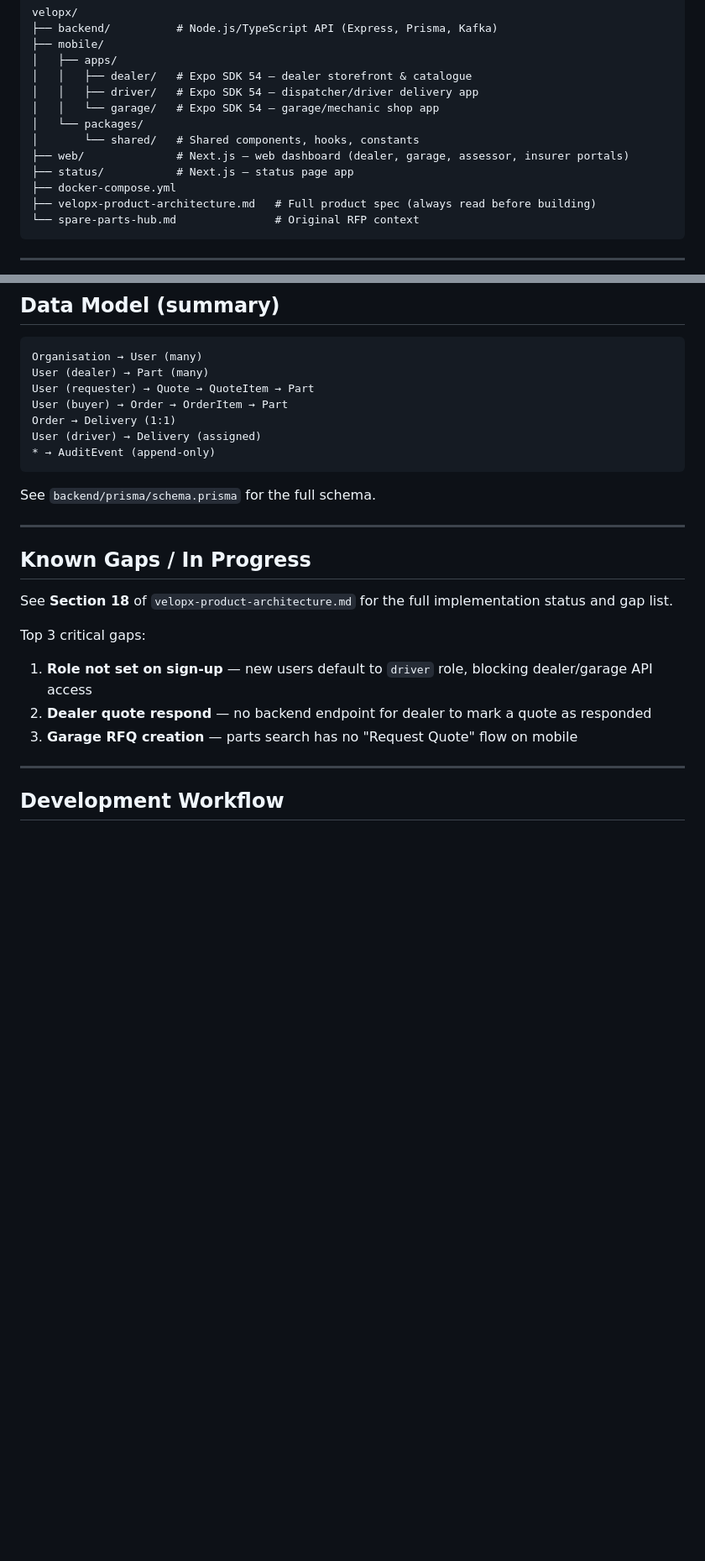
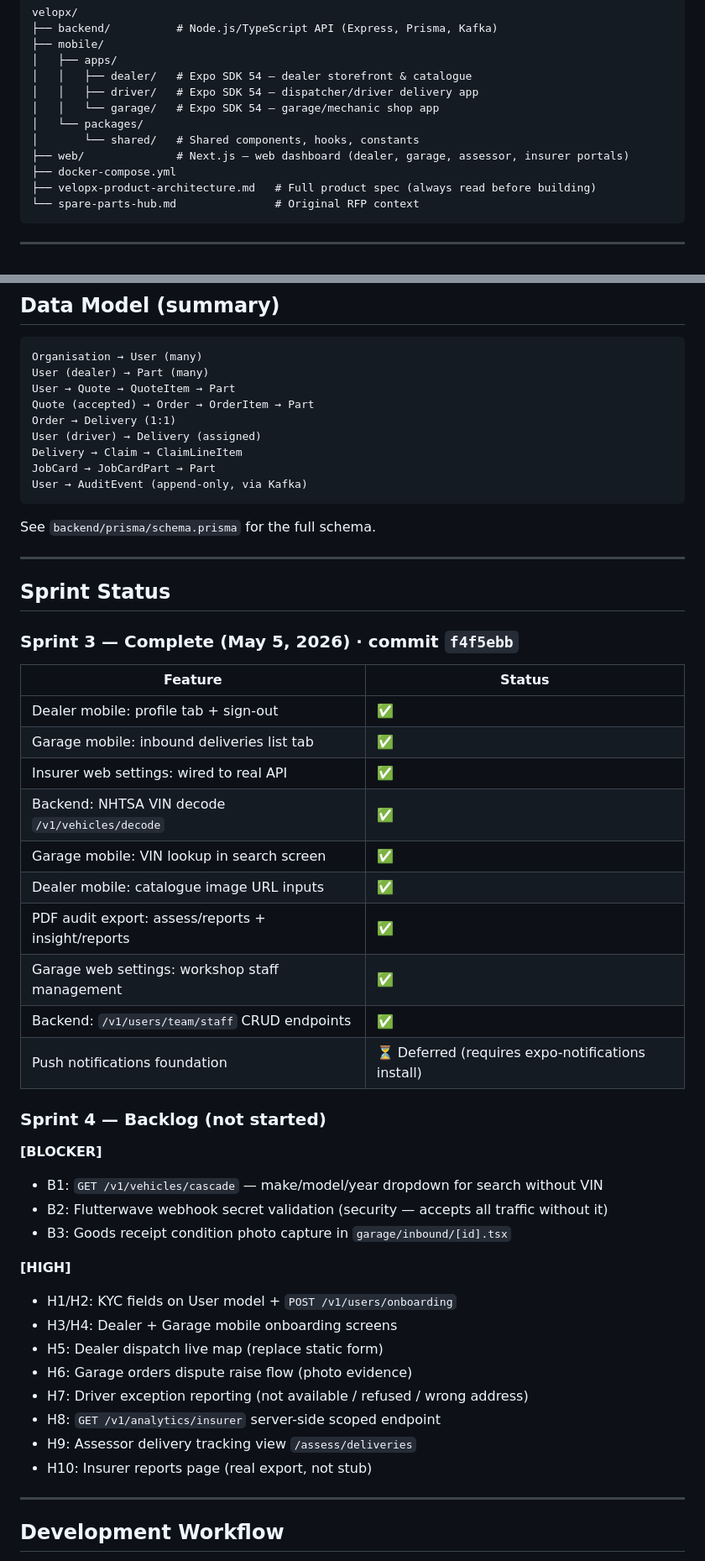
Before and after one commit to kayzredman/velopx, a Markdown page: README.md, 2 parts joined by grey strips. Shown at 84% size. Rendered like a GitHub page; blank space fills up the shorter version.

````diff
--- a/README.md
+++ b/README.md
@@ -19,7 +19,6 @@ velopx/
 │   └── packages/
 │       └── shared/   # Shared components, hooks, constants
 ├── web/              # Next.js — web dashboard (dealer, garage, assessor, insurer portals)
-├── status/           # Next.js — status page app
 ├── docker-compose.yml
 ├── velopx-product-architecture.md   # Full product spec (always read before building)
 └── spare-parts-hub.md               # Original RFP context
@@ -162,26 +171,52 @@ All authenticated routes require `Authorization: Bearer <clerk-jwt>`.
 ```
 Organisation → User (many)
 User (dealer) → Part (many)
-User (requester) → Quote → QuoteItem → Part
-User (buyer) → Order → OrderItem → Part
+User → Quote → QuoteItem → Part
+Quote (accepted) → Order → OrderItem → Part
 Order → Delivery (1:1)
 User (driver) → Delivery (assigned)
-* → AuditEvent (append-only)
+Delivery → Claim → ClaimLineItem
+JobCard → JobCardPart → Part
+User → AuditEvent (append-only, via Kafka)
 ```
 
 See `backend/prisma/schema.prisma` for the full schema.
 
 ---
 
-## Known Gaps / In Progress
+## Sprint Status
 
-See **Section 18** of `velopx-product-architecture.md` for the full implementation status and gap list.
+### Sprint 3 — Complete (May 5, 2026) · commit `f4f5ebb`
 
-Top 3 critical gaps:
+| Feature | Status |
+|---|---|
+| Dealer mobile: profile tab + sign-out | ✅ |
+| Garage mobile: inbound deliveries list tab | ✅ |
+| Insurer web settings: wired to real API | ✅ |
+| Backend: NHTSA VIN decode `/v1/vehicles/decode` | ✅ |
+| Garage mobile: VIN lookup in search screen | ✅ |
+| Dealer mobile: catalogue image URL inputs | ✅ |
+| PDF audit export: assess/reports + insight/reports | ✅ |
+| Garage web settings: workshop staff management | ✅ |
+| Backend: `/v1/users/team/staff` CRUD endpoints | ✅ |
+| Push notifications foundation | ⏳ Deferred (requires expo-notifications install) |
 
-1. **Role not set on sign-up** — new users default to `driver` role, blocking dealer/garage API access
-2. **Dealer quote respond** — no backend endpoint for dealer to mark a quote as responded
-3. **Garage RFQ creation** — parts search has no "Request Quote" flow on mobile
+### Sprint 4 — Backlog (not started)
+
+**[BLOCKER]**
+- B1: `GET /v1/vehicles/cascade` — make/model/year dropdown for search without VIN
+- B2: Flutterwave webhook secret validation (security — accepts all traffic without it)
+- B3: Goods receipt condition photo capture in `garage/inbound/[id].tsx`
+
+**[HIGH]**
+- H1/H2: KYC fields on User model + `POST /v1/users/onboarding`
+- H3/H4: Dealer + Garage mobile onboarding screens
+- H5: Dealer dispatch live map (replace static form)
+- H6: Garage orders dispute raise flow (photo evidence)
+- H7: Driver exception reporting (not available / refused / wrong address)
+- H8: `GET /v1/analytics/insurer` server-side scoped endpoint
+- H9: Assessor delivery tracking view `/assess/deliveries`
+- H10: Insurer reports page (real export, not stub)
 
 ---
 
````
Also changed, not shown: other parts of README.md (+103 -52 lines).
